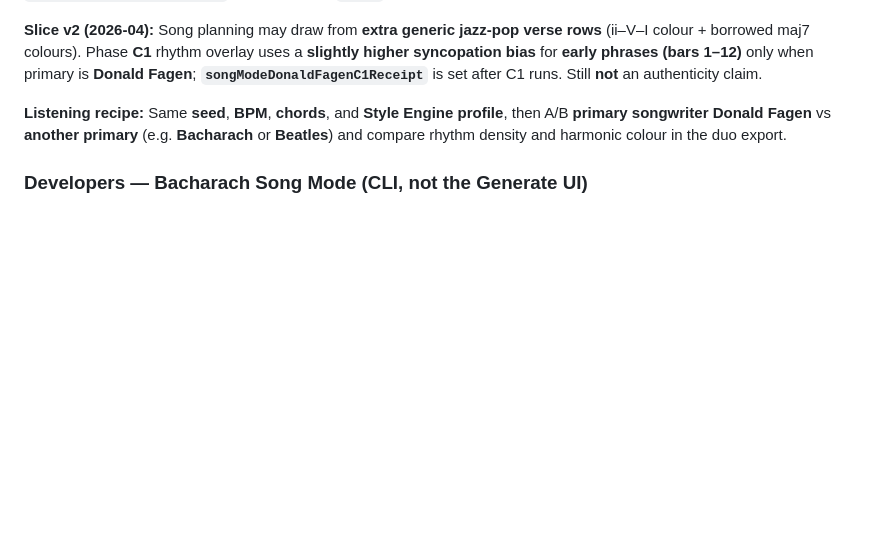
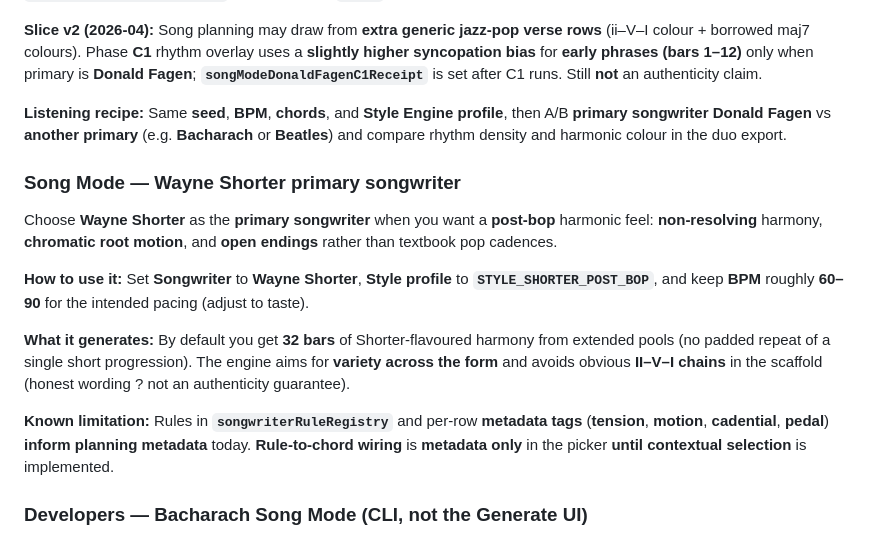
Before and after one commit to mikeb55/creative-engines, a Markdown page: docs/USER_GUIDE.md, the part around the change. Drawn GitHub-style; blank space fills up the shorter version.

```diff
--- a/docs/USER_GUIDE.md
+++ b/docs/USER_GUIDE.md
@@ -108,6 +108,16 @@ Choosing **primary songwriter → Donald Fagen** (or the API key **`songwriter_d
 
 **Listening recipe:** Same **seed**, **BPM**, **chords**, and **Style Engine profile**, then A/B **primary songwriter Donald Fagen** vs **another primary** (e.g. **Bacharach** or **Beatles**) and compare rhythm density and harmonic colour in the duo export.
 
+### Song Mode — Wayne Shorter primary songwriter
+
+Choose **Wayne Shorter** as the **primary songwriter** when you want a **post-bop** harmonic feel: **non-resolving** harmony, **chromatic root motion**, and **open endings** rather than textbook pop cadences.
+
+**How to use it:** Set **Songwriter** to **Wayne Shorter**, **Style profile** to **`STYLE_SHORTER_POST_BOP`**, and keep **BPM** roughly **60–90** for the intended pacing (adjust to taste).
+
+**What it generates:** By default you get **32 bars** of Shorter-flavoured harmony from extended pools (no padded repeat of a single short progression). The engine aims for **variety across the form** and avoids obvious **II–V–I chains** in the scaffold (honest wording ? not an authenticity guarantee).
+
+**Known limitation:** Rules in **`songwriterRuleRegistry`** and per-row **metadata tags** (**tension**, **motion**, **cadential**, **pedal**) **inform planning metadata** today. **Rule-to-chord wiring** is **metadata only** in the picker **until contextual selection** is implemented.
+
 ### Developers — Bacharach Song Mode (CLI, not the Generate UI)
 
 Batch **same-seed** Bacharach vs neutral (**default neutral songwriter `carole_king`**), optional receipt/`_meta` checks, **GCE-style** CSV + Markdown (scores are **diagnostic only** — not a runtime lock). Outputs include **MusicXML**, **`_meta`** manifests, and eval artifacts under **`--out`**.
```
Also changed, not shown: README.md (+2 -0 lines).
